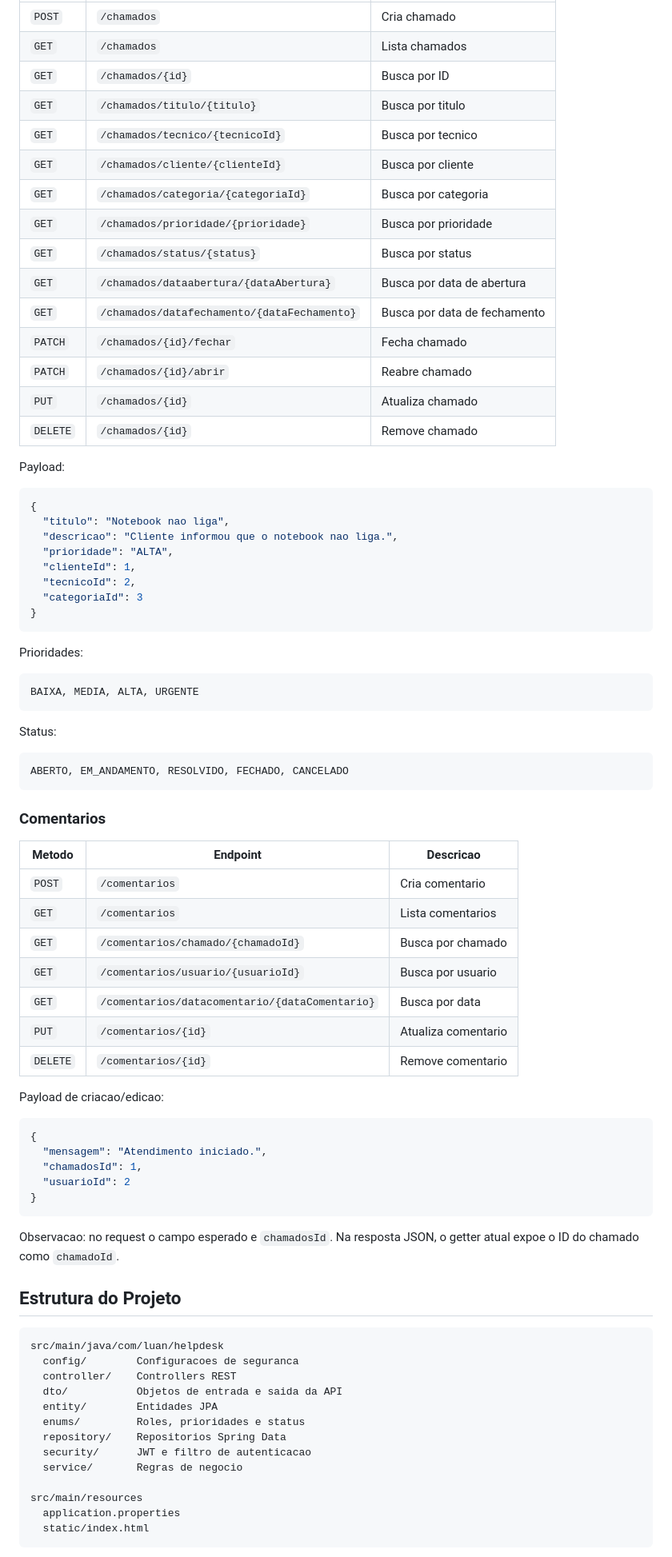
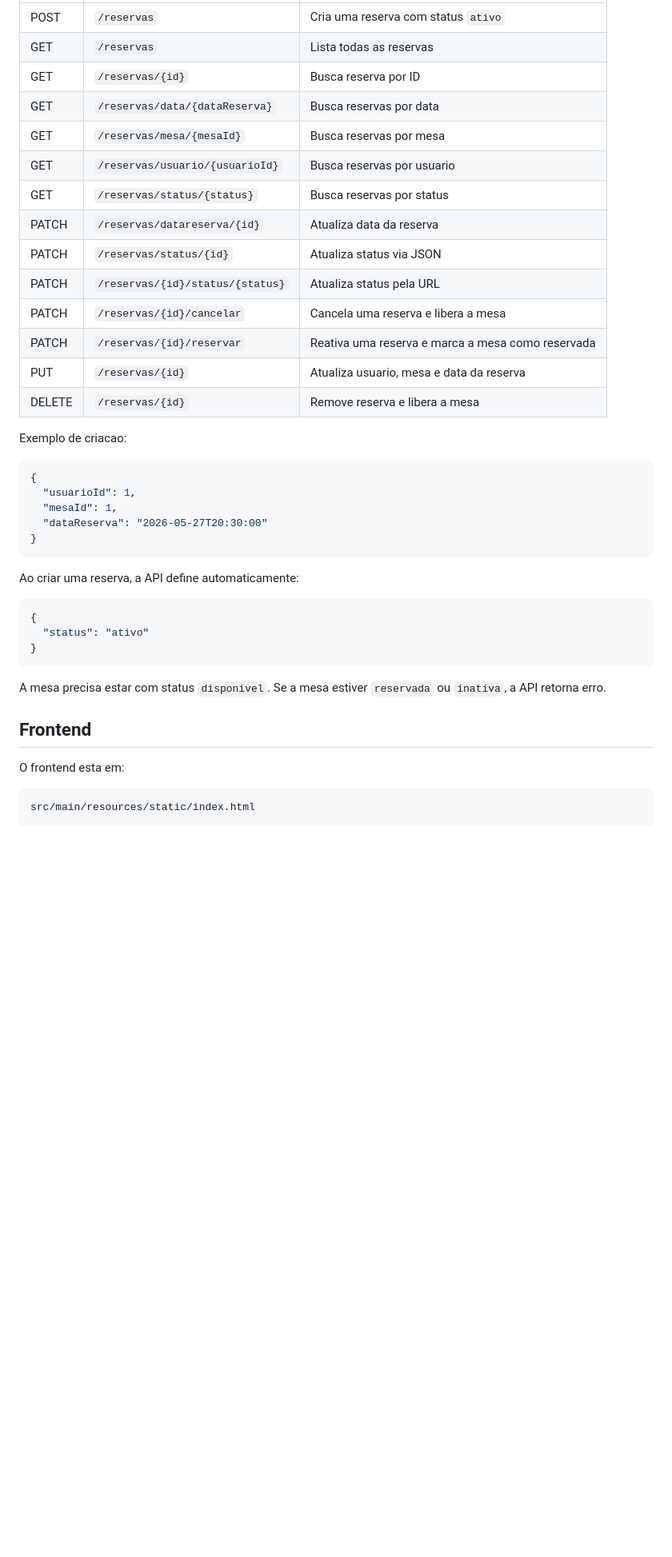
Before and after one commit to luanir/api-restaurante, a Markdown page: README.md, the part around one of its changes. Shown at 80% size. GitHub-like rendering; blank space fills up the shorter version.

````diff
--- a/README.md
+++ b/README.md
@@ -198,84 +225,44 @@ Payload:
 | --- | --- | --- |
-| `POST` | `/chamados` | Cria chamado |
-| `GET` | `/chamados` | Lista chamados |
-| `GET` | `/chamados/{id}` | Busca por ID |
-| `GET` | `/chamados/titulo/{titulo}` | Busca por titulo |
-| `GET` | `/chamados/tecnico/{tecnicoId}` | Busca por tecnico |
-| `GET` | `/chamados/cliente/{clienteId}` | Busca por cliente |
-| `GET` | `/chamados/categoria/{categoriaId}` | Busca por categoria |
-| `GET` | `/chamados/prioridade/{prioridade}` | Busca por prioridade |
-| `GET` | `/chamados/status/{status}` | Busca por status |
-| `GET` | `/chamados/dataabertura/{dataAbertura}` | Busca por data de abertura |
-| `GET` | `/chamados/datafechamento/{dataFechamento}` | Busca por data de fechamento |
-| `PATCH` | `/chamados/{id}/fechar` | Fecha chamado |
-| `PATCH` | `/chamados/{id}/abrir` | Reabre chamado |
-| `PUT` | `/chamados/{id}` | Atualiza chamado |
-| `DELETE` | `/chamados/{id}` | Remove chamado |
+| POST | `/reservas` | Cria uma reserva com status `ativo` |
+| GET | `/reservas` | Lista todas as reservas |
+| GET | `/reservas/{id}` | Busca reserva por ID |
+| GET | `/reservas/data/{dataReserva}` | Busca reservas por data |
+| GET | `/reservas/mesa/{mesaId}` | Busca reservas por mesa |
+| GET | `/reservas/usuario/{usuarioId}` | Busca reservas por usuario |
+| GET | `/reservas/status/{status}` | Busca reservas por status |
+| PATCH | `/reservas/datareserva/{id}` | Atualiza data da reserva |
+| PATCH | `/reservas/status/{id}` | Atualiza status via JSON |
+| PATCH | `/reservas/{id}/status/{status}` | Atualiza status pela URL |
+| PATCH | `/reservas/{id}/cancelar` | Cancela uma reserva e libera a mesa |
+| PATCH | `/reservas/{id}/reservar` | Reativa uma reserva e marca a mesa como reservada |
+| PUT | `/reservas/{id}` | Atualiza usuario, mesa e data da reserva |
+| DELETE | `/reservas/{id}` | Remove reserva e libera a mesa |
 
-Payload:
+Exemplo de criacao:
 
 ```json
 {
-  "titulo": "Notebook nao liga",
-  "descricao": "Cliente informou que o notebook nao liga.",
-  "prioridade": "ALTA",
-  "clienteId": 1,
-  "tecnicoId": 2,
-  "categoriaId": 3
+  "usuarioId": 1,
+  "mesaId": 1,
+  "dataReserva": "2026-05-27T20:30:00"
 }
 ```
 
-Prioridades:
-
-```text
-BAIXA, MEDIA, ALTA, URGENTE
-```
-
-Status:
-
-```text
-ABERTO, EM_ANDAMENTO, RESOLVIDO, FECHADO, CANCELADO
-```
-
-### Comentarios
-
-| Metodo | Endpoint | Descricao |
-| --- | --- | --- |
-| `POST` | `/comentarios` | Cria comentario |
-| `GET` | `/comentarios` | Lista comentarios |
-| `GET` | `/comentarios/chamado/{chamadoId}` | Busca por chamado |
-| `GET` | `/comentarios/usuario/{usuarioId}` | Busca por usuario |
-| `GET` | `/comentarios/datacomentario/{dataComentario}` | Busca por data |
-| `PUT` | `/comentarios/{id}` | Atualiza comentario |
-| `DELETE` | `/comentarios/{id}` | Remove comentario |
-
-Payload de criacao/edicao:
+Ao criar uma reserva, a API define automaticamente:
 
 ```json
 {
-  "mensagem": "Atendimento iniciado.",
-  "chamadosId": 1,
-  "usuarioId": 2
+  "status": "ativo"
 }
 ```
 
-Observacao: no request o campo esperado e `chamadosId`. Na resposta JSON, o getter atual expoe o ID do chamado como `chamadoId`.
+A mesa precisa estar com status `disponivel`. Se a mesa estiver `reservada` ou `inativa`, a API retorna erro.
 
-## Estrutura do Projeto
+## Frontend
+
+O frontend esta em:
 
 ```text
-src/main/java/com/luan/helpdesk
-  config/        Configuracoes de seguranca
-  controller/    Controllers REST
-  dto/           Objetos de entrada e saida da API
-  entity/        Entidades JPA
-  enums/         Roles, prioridades e status
-  repository/    Repositorios Spring Data
-  security/      JWT e filtro de autenticacao
-  service/       Regras de negocio
-
-src/main/resources
-  application.properties
-  static/index.html
+src/main/resources/static/index.html
 ```
 
````
Also changed, not shown: other parts of README.md (+156 -136 lines).
